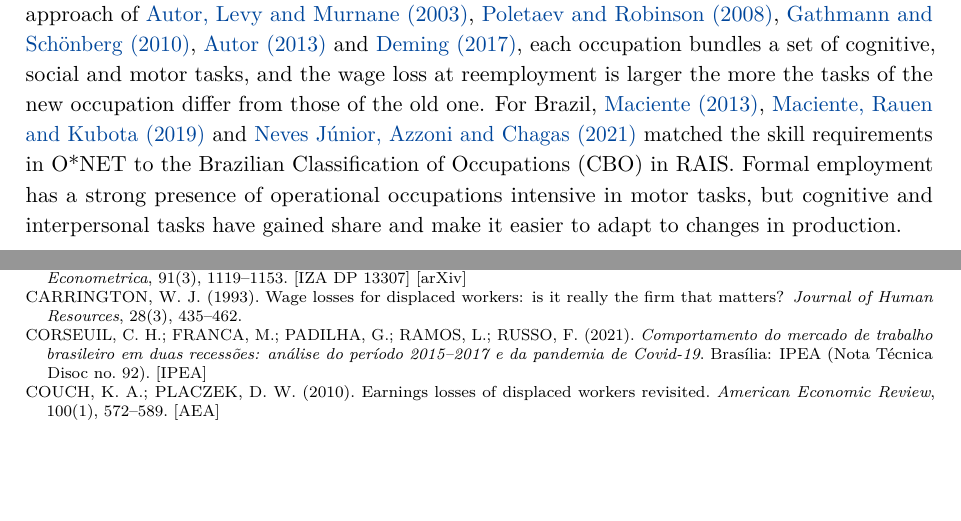
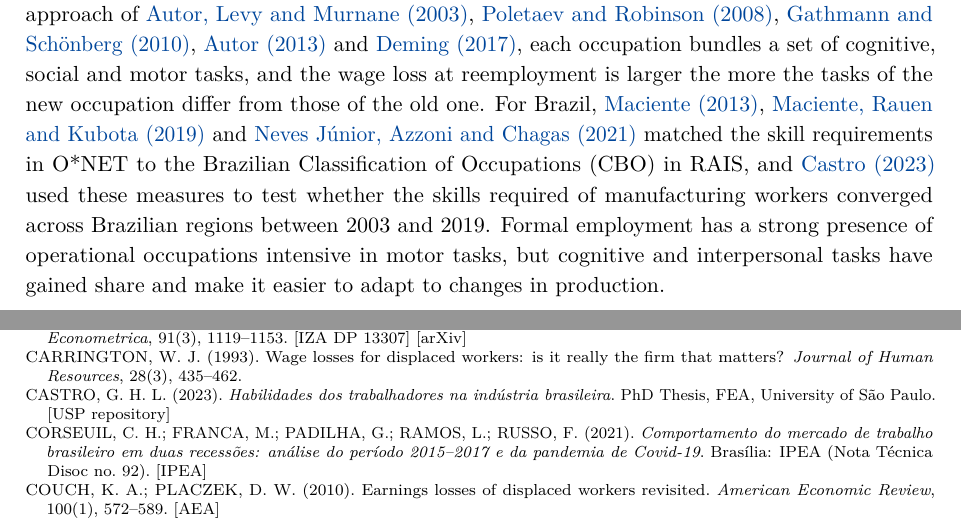
Before and after one commit to rafaelpiresrp/portabilidade, a LaTeX document (artigo/portabilidade.tex): two parts of pages 5 and 29 of 45, joined at a grey line, cut so that both start at the same text, the shorter picture padded with empty space. Compiled offline with pdfLaTeX.

Commit message:
Restore citation to Castro (2023), doctoral thesis on workers' skills in Brazilian manufacturing

```diff
--- a/artigo/portabilidade.tex
+++ b/artigo/portabilidade.tex
@@ -120,7 +120,7 @@ The distinction between wage flexibility and allocative flexibility comes from \
 
 Under an idiosyncratic shock, which contracts some sectors and expands others, the adjustment comes to depend on allocative flexibility \citep{barros1997ppp}. If workers move without friction from declining to expanding activities, the market absorbs the shock with no change in the average equilibrium wage, and wage flexibility is left to cushion the immediate loss of jobs in the affected sector and to signal the change in relative prices. To measure this reallocation capacity in Brazilian regions, \citet{barros1997ppp} and \citet{staduto2010} combine sectoral turbulence, which captures the share of jobs reallocated across sectors, with mismatch, given by the weighted variance of sectoral growth rates around the regional mean, and define allocative flexibility as the ratio of the two. A more flexible region absorbs sectoral turbulence without the adjustment depending on the collapse of a few industries, which reduces the efficiency loss in matching unemployed workers to vacancies modeled by \citet{sahin2014}.
 
-Moving from the aggregate analysis to the trajectory of the individual worker requires taking the specificity of human capital into account. \citet{becker1962} and \citet{topel1991} divide skills into general and firm-specific capital. Later empirical work showed that much of the wage loss after dismissal comes from changing sectors \citep{neal1995, parent2000} and, even more, from changing occupations \citep{kambourov2009, sullivan2010}. In the estimates of \citet{kambourov2009}, returns to firm and industry tenure decline once occupational experience is controlled for, which indicates that productive skills follow the occupation. In the task-based approach of \citet{autor2003}, \citet{poletaev2008}, \citet{gathmann2010}, \citet{autor2013} and \citet{deming2017}, each occupation bundles a set of cognitive, social and motor tasks, and the wage loss at reemployment is larger the more the tasks of the new occupation differ from those of the old one. For Brazil, \citet{maciente2013}, \citet{maciente2019} and \citet{junior2021} matched the skill requirements in O*NET to the Brazilian Classification of Occupations (CBO) in RAIS. Formal employment has a strong presence of operational occupations intensive in motor tasks, but cognitive and interpersonal tasks have gained share and make it easier to adapt to changes in production.
+Moving from the aggregate analysis to the trajectory of the individual worker requires taking the specificity of human capital into account. \citet{becker1962} and \citet{topel1991} divide skills into general and firm-specific capital. Later empirical work showed that much of the wage loss after dismissal comes from changing sectors \citep{neal1995, parent2000} and, even more, from changing occupations \citep{kambourov2009, sullivan2010}. In the estimates of \citet{kambourov2009}, returns to firm and industry tenure decline once occupational experience is controlled for, which indicates that productive skills follow the occupation. In the task-based approach of \citet{autor2003}, \citet{poletaev2008}, \citet{gathmann2010}, \citet{autor2013} and \citet{deming2017}, each occupation bundles a set of cognitive, social and motor tasks, and the wage loss at reemployment is larger the more the tasks of the new occupation differ from those of the old one. For Brazil, \citet{maciente2013}, \citet{maciente2019} and \citet{junior2021} matched the skill requirements in O*NET to the Brazilian Classification of Occupations (CBO) in RAIS, and \citet{castro2023} used these measures to test whether the skills required of manufacturing workers converged across Brazilian regions between 2003 and 2019. Formal employment has a strong presence of operational occupations intensive in motor tasks, but cognitive and interpersonal tasks have gained share and make it easier to adapt to changes in production.
 
 Because switching occupations out of unemployment usually means occupational and wage downgrading \citep{longhi2013, wiczer2015, carrillotudela2023}, dismissed workers try to keep their occupation while looking for jobs in other sectors. This behavior is the basis of the broadness indicator of \citet{darougheh2022, darougheh2024}, which we call portability, computed as the complement of the Herfindahl-Hirschman index of the sectoral distribution of each occupation's employment. In the model of \citet{darougheh2024}, being in a portable occupation has two opposing effects when a negative sectoral shock hits. Through the \emph{direct reallocation effect}, a worker released from a declining sector competes for jobs in the same occupation in sectors that are still hiring and leaves unemployment sooner than specialized coworkers dismissed from the same firm. Through the \emph{reallocation externality}, or congestion, the arrival of these workers increases competition for the jobs of that occupation in the destination sectors. For this reason, according to \citet{darougheh2024}, crises concentrated in specialized occupations raise mismatch in the cross-section of workers by more, although congestion makes the response of aggregate unemployment similar across different recessions.
 
@@ -501,6 +501,9 @@ CARRILLO-TUDELA, C.; VISSCHERS, L. (2023). Unemployment and endogenous reallocat
 \bibitem[Carrington(1993)]{carrington1993}
 CARRINGTON, W.~J. (1993). Wage losses for displaced workers: is it really the firm that matters? \textit{Journal of Human Resources}, 28(3), 435--462.
 
+\bibitem[Castro(2023)]{castro2023}
+CASTRO, G.~H.~L. (2023). \textit{Habilidades dos trabalhadores na ind\'ustria brasileira}. PhD Thesis, FEA, University of S\~ao Paulo. [\href{https://teses.usp.br/teses/disponiveis/12/12140/tde-30012024-193313/}{USP repository}]
+
 \bibitem[Corseuil et al.(2021)]{corseuil2020}
 CORSEUIL, C.~H.; FRANCA, M.; PADILHA, G.; RAMOS, L.; RUSSO, F. (2021). \textit{Comportamento do mercado de trabalho brasileiro em duas recess\~oes: an\'alise do per\'iodo 2015--2017 e da pandemia de Covid-19}. Bras\'ilia: IPEA (Nota T\'ecnica Disoc no.~92). [\href{https://www.ipea.gov.br/portal/categorias/129-coronavirus/publicacoes/8361-nota-tecnica-2021-fevereiro-numero-92-disoc}{IPEA}]
 
```
Also changed, not shown: artigo/portabilidade.pdf.
